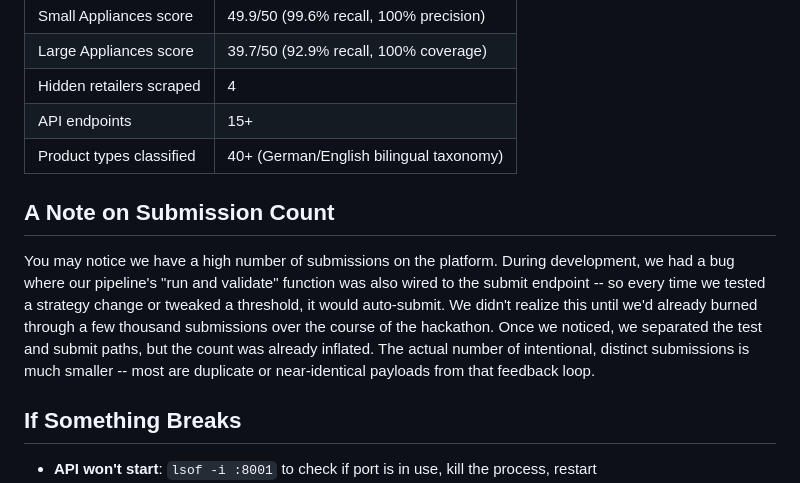
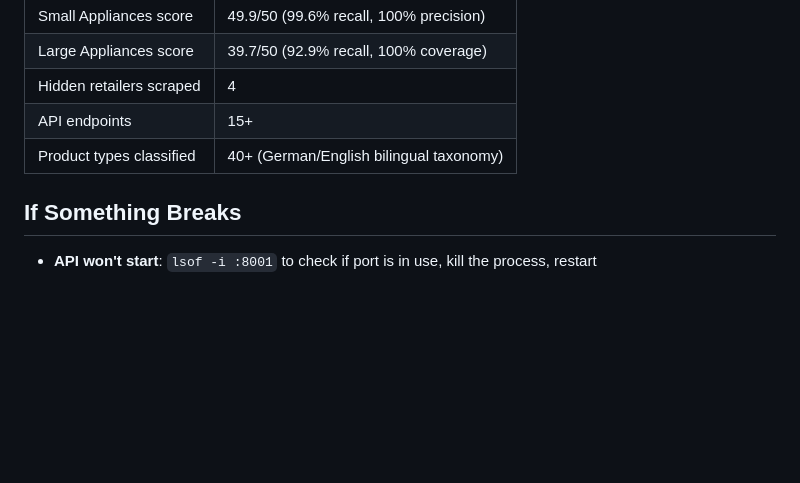
Before and after one commit to dzziyana/Zenline-Project, a Markdown page: PITCH.md, the part around the change. GitHub-like rendering; blank space fills up the shorter version.

Commit message:
Remove submission count section from pitch

```diff
--- a/PITCH.md
+++ b/PITCH.md
@@ -246,10 +246,6 @@ Open http://localhost:8001/docs to show the auto-generated API documentation.
 | API endpoints            | 15+                                     |
 | Product types classified | 40+ (German/English bilingual taxonomy) |
 
-## A Note on Submission Count
-
-You may notice we have a high number of submissions on the platform. During development, we had a bug where our pipeline's "run and validate" function was also wired to the submit endpoint -- so every time we tested a strategy change or tweaked a threshold, it would auto-submit. We didn't realize this until we'd already burned through a few thousand submissions over the course of the hackathon. Once we noticed, we separated the test and submit paths, but the count was already inflated. The actual number of intentional, distinct submissions is much smaller -- most are duplicate or near-identical payloads from that feedback loop.
-
 ## If Something Breaks
 
 - **API won't start**: `lsof -i :8001` to check if port is in use, kill the process, restart
```
